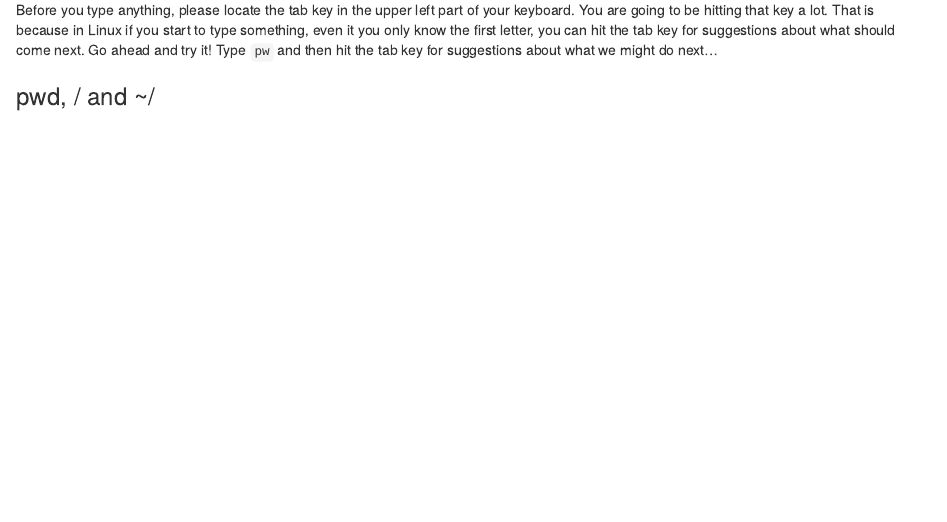
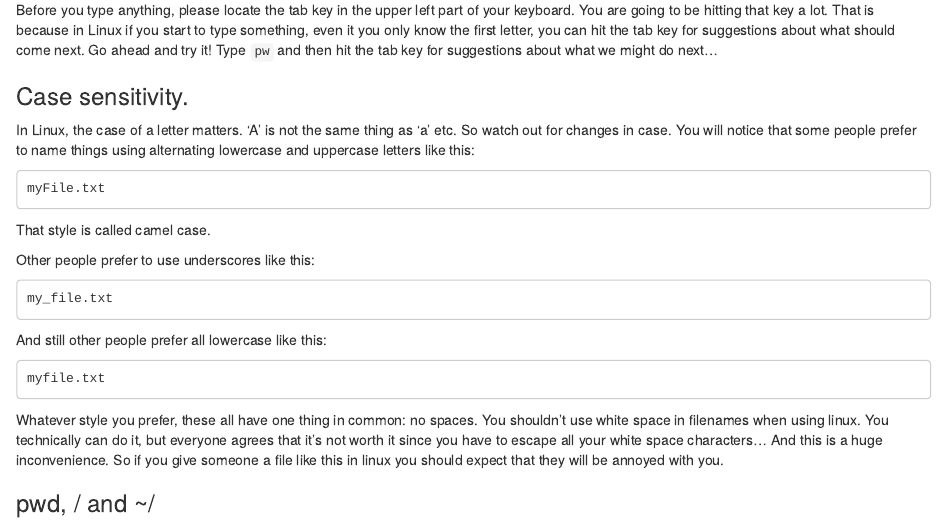
Before and after one commit to mrjc42/SCRICompBioCourses, an R Markdown document (course1.Rmd): the page in a window 1100 px wide, from 840 px down. Rendered offline with R 4.5, knitr and Pandoc, with nearby package versions.

Commit message:
Adds section on case sensitivity as suggested by Bronson and Debbie

````diff
--- a/course1.Rmd
+++ b/course1.Rmd
@@ -33,6 +33,30 @@ People like unix because it is powerful and flexible tool for efficiently gettin
 ### What is tab-completion?
 
 Before you type anything, please locate the tab key in the upper left part of your keyboard. You are going to be hitting that key a lot. That is because in Linux if you start to type something, even it you only know the first letter, you can hit the tab key for suggestions about what should come next. Go ahead and try it!  Type `pw` and then hit the tab key for suggestions about what we might do next...
+
+### Case sensitivity.
+
+In Linux, the case of a letter matters. 'A' is not the same thing as 'a' etc.  So watch out for changes in case.  You will notice that some people prefer to name things using alternating lowercase and uppercase letters like this:
+
+```
+myFile.txt
+```
+That style is called camel case.
+
+Other people prefer to use underscores like this:
+
+```
+my_file.txt
+```
+
+And still other people prefer all lowercase like this:
+
+```
+myfile.txt
+```
+
+Whatever style you prefer, these all have one thing in common: no spaces.  You shouldn't use white space in filenames when using linux.  You technically can do it, but everyone agrees that it's not worth it since you have to escape all your white space characters...  And this is a huge inconvenience.  So if you give someone a file like this in linux you should expect that they will be annoyed with you.
+
 
 
 ### pwd, / and ~/
````
